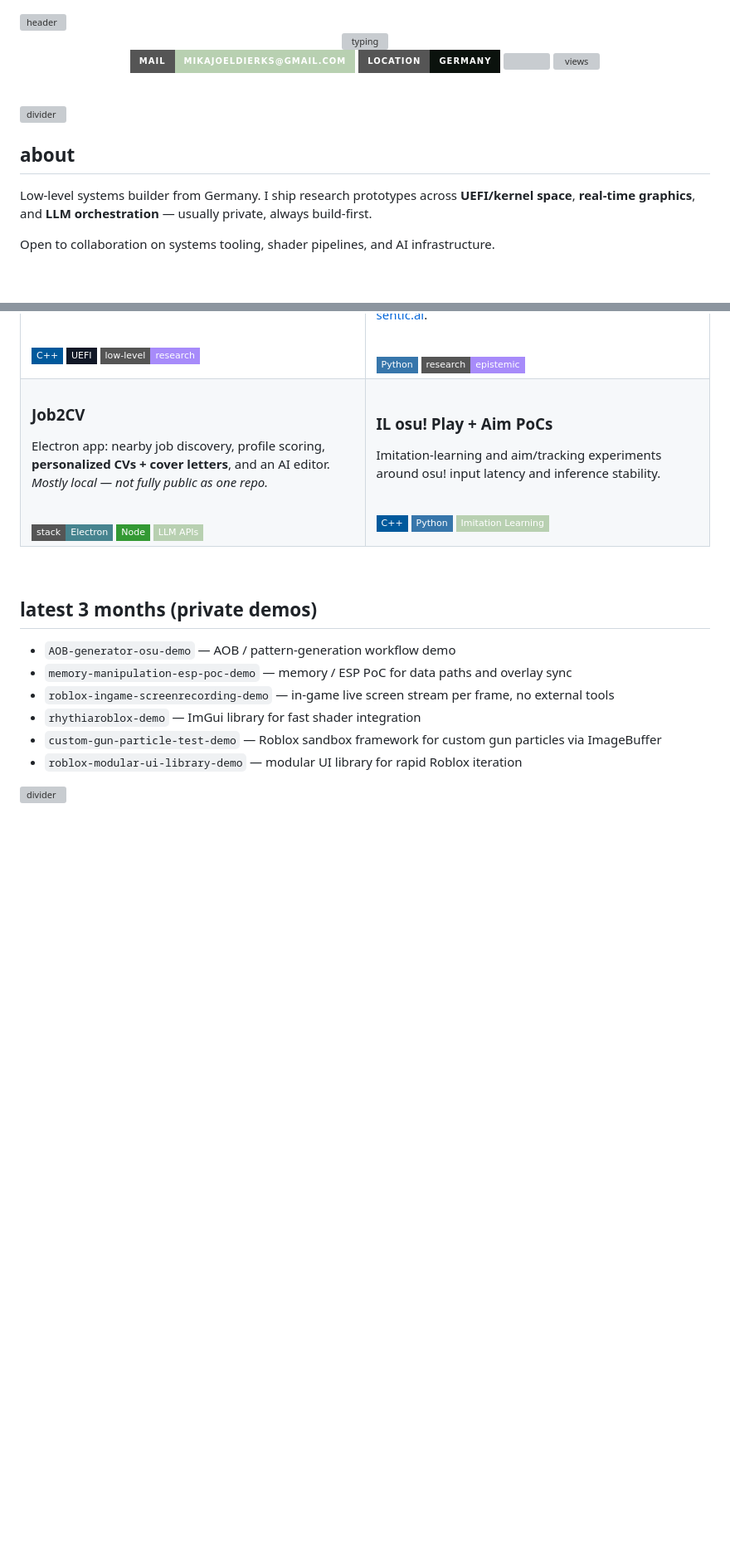
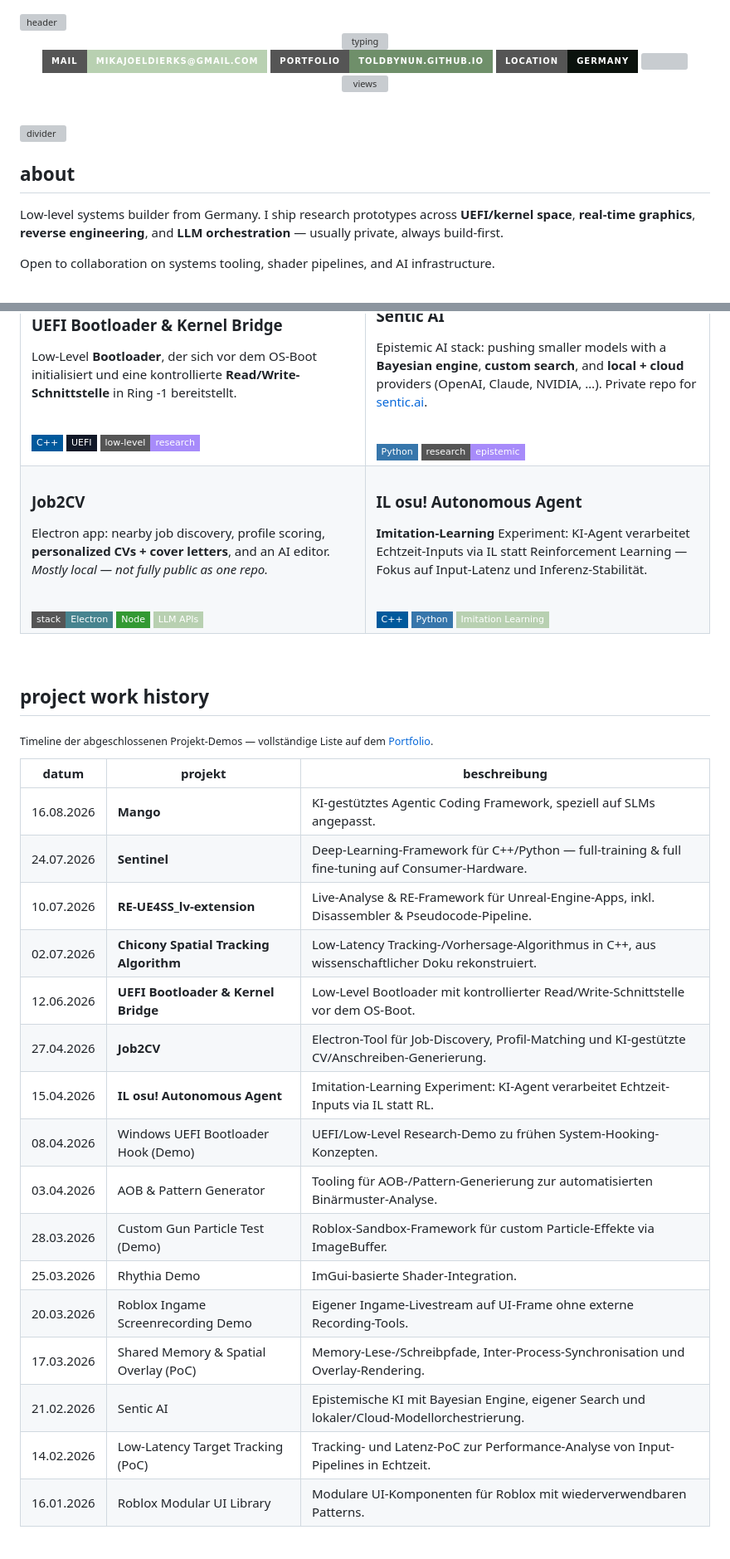
Before and after one commit to ToldByNun/ToldByNun, a Markdown page: README.md, 2 parts joined by grey strips. Shown at 83% size. Drawn GitHub-style; badges without logos; blank space fills up the shorter version; grey boxes are pictures that could not be loaded.

Commit message:
Revise project descriptions and focus areas in README
Updated README to include new project details and adjust focus areas.

```diff
--- a/README.md
+++ b/README.md
@@ -7,6 +7,7 @@
   <br/>
 
   <a href="mailto:mikajoeldierks@gmail.com"><img src="https://img.shields.io/badge/mail-mikajoeldierks%40gmail.com-B8D0B1?style=for-the-badge&logo=gmail&logoColor=0a0d0b" /></a>
+  <a href="https://toldbynun.github.io/"><img src="https://img.shields.io/badge/portfolio-toldbynun.github.io-6f8f6a?style=for-the-badge&logo=googlechrome&logoColor=0a0d0b" /></a>
   <img src="https://img.shields.io/badge/location-Germany-0b120d?style=for-the-badge&logo=googlemaps&logoColor=B8D0B1" />
   <img src="https://img.shields.io/badge/pronouns-he%2Fhim-6f8f6a?style=for-the-badge" />
   <img src="https://komarev.com/ghpvc/?username=ToldByNun&label=profile%20views&color=6f8f6a&style=for-the-badge" alt="views" />
@@ -19,7 +20,7 @@
 
 ## about
 
-Low-level systems builder from Germany. I ship research prototypes across **UEFI/kernel space**, **real-time graphics**, and **LLM orchestration** — usually private, always build-first.
+Low-level systems builder from Germany. I ship research prototypes across **UEFI/kernel space**, **real-time graphics**, **reverse engineering**, and **LLM orchestration** — usually private, always build-first.
 
 Open to collaboration on systems tooling, shader pipelines, and AI infrastructure.
 
@@ -120,3 +165,11 @@ Low-level **UEFI bootloader** research in a ring&nbsp;-1 context. Focus: early h
+</td>
+</tr>
+<tr>
+<td width="50%" valign="top">
+
+### UEFI Bootloader & Kernel Bridge
+
+Low-Level **Bootloader**, der sich vor dem OS-Boot initialisiert und eine kontrollierte **Read/Write-Schnittstelle** in Ring&nbsp;-1 bereitstellt.
 
 <br/>
 <img src="https://img.shields.io/badge/C%2B%2B-00599C?style=flat-square&logo=cplusplus&logoColor=white" />
@@ -151,9 +204,9 @@ Electron app: nearby job discovery, profile scoring, **personalized CVs + cover
 </td>
 <td width="50%" valign="top">
 
-### IL osu! Play + Aim PoCs
+### IL osu! Autonomous Agent
 
-Imitation-learning and aim/tracking experiments around osu! input latency and inference stability.
+**Imitation-Learning** Experiment: KI-Agent verarbeitet Echtzeit-Inputs via IL statt Reinforcement Learning — Fokus auf Input-Latenz und Inferenz-Stabilität.
 
 <br/>
 <img src="https://img.shields.io/badge/C%2B%2B-00599C?style=flat-square&logo=cplusplus&logoColor=white" />
@@ -166,11 +219,26 @@ Imitation-learning and aim/tracking experiments around osu! input latency and in
 
 <br/>
 
-## latest 3 months (private demos)
+## project work history
 
-- `AOB-generator-osu-demo` — AOB / pattern-generation workflow demo
-- `memory-manipulation-esp-poc-demo` — memory / ESP PoC for data paths and overlay sync
-- `roblox-ingame-screenrecording-demo` — in-game live screen stream per frame, no external tools
-- `rhythiaroblox-demo` — ImGui library for fast shader integration
-- `custom-gun-particle-test-demo` — Roblox sandbox framework for custom gun particles via ImageBuffer
-- `roblox-modular-ui-library-demo` — modular UI library for rapid Roblox iteration
+<sub>Timeline der abgeschlossenen Projekt-Demos — vollständige Liste auf dem <a href="https://toldbynun.github.io/">Portfolio</a>.</sub>
+
+| datum | projekt | beschreibung |
+|---|---|---|
+| 16.08.2026 | **Mango** | KI-gestütztes Agentic Coding Framework, speziell auf SLMs angepasst. |
+| 24.07.2026 | **Sentinel** | Deep-Learning-Framework für C++/Python — full-training & full fine-tuning auf Consumer-Hardware. |
+| 10.07.2026 | **RE-UE4SS_lv-extension** | Live-Analyse & RE-Framework für Unreal-Engine-Apps, inkl. Disassembler & Pseudocode-Pipeline. |
+| 02.07.2026 | **Chicony Spatial Tracking Algorithm** | Low-Latency Tracking-/Vorhersage-Algorithmus in C++, aus wissenschaftlicher Doku rekonstruiert. |
+| 12.06.2026 | **UEFI Bootloader & Kernel Bridge** | Low-Level Bootloader mit kontrollierter Read/Write-Schnittstelle vor dem OS-Boot. |
+| 27.04.2026 | **Job2CV** | Electron-Tool für Job-Discovery, Profil-Matching und KI-gestützte CV/Anschreiben-Generierung. |
+| 15.04.2026 | **IL osu! Autonomous Agent** | Imitation-Learning Experiment: KI-Agent verarbeitet Echtzeit-Inputs via IL statt RL. |
+| 08.04.2026 | Windows UEFI Bootloader Hook (Demo) | UEFI/Low-Level Research-Demo zu frühen System-Hooking-Konzepten. |
+| 03.04.2026 | AOB & Pattern Generator | Tooling für AOB-/Pattern-Generierung zur automatisierten Binärmuster-Analyse. |
+| 28.03.2026 | Custom Gun Particle Test (Demo) | Roblox-Sandbox-Framework für custom Particle-Effekte via ImageBuffer. |
+| 25.03.2026 | Rhythia Demo | ImGui-basierte Shader-Integration. |
+| 20.03.2026 | Roblox Ingame Screenrecording Demo | Eigener Ingame-Livestream auf UI-Frame ohne externe Recording-Tools. |
+| 17.03.2026 | Shared Memory & Spatial Overlay (PoC) | Memory-Lese-/Schreibpfade, Inter-Process-Synchronisation und Overlay-Rendering. |
+| 21.02.2026 | Sentic AI | Epistemische KI mit Bayesian Engine, eigener Search und lokaler/Cloud-Modellorchestrierung. |
+| 14.02.2026 | Low-Latency Target Tracking (PoC) | Tracking- und Latenz-PoC zur Performance-Analyse von Input-Pipelines in Echtzeit. |
+| 16.01.2026 | Roblox Modular UI Library | Modulare UI-Komponenten für Roblox mit wiederverwendbaren Patterns. |
+
```
Also changed, not shown: other parts of README.md (+73 -8 lines).
